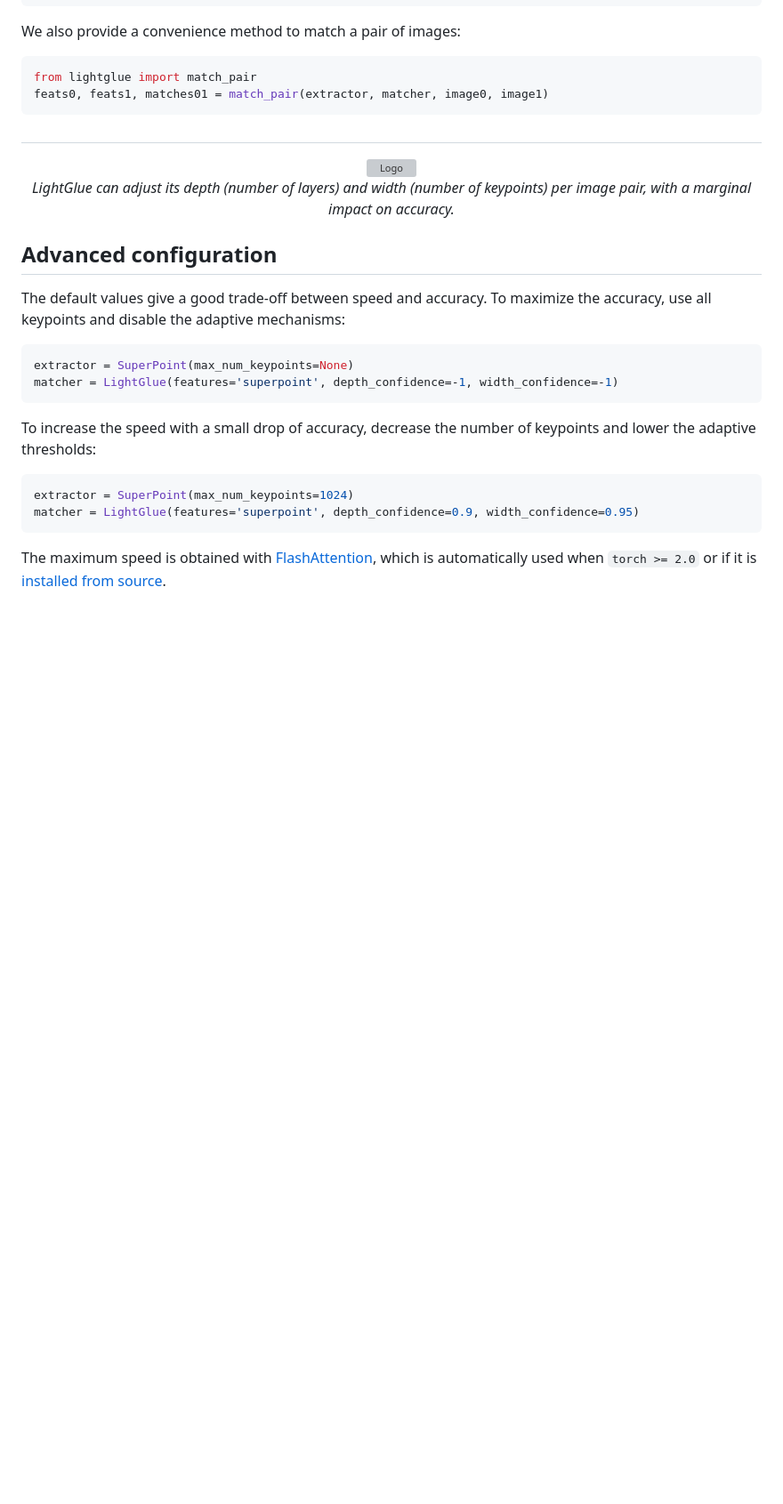
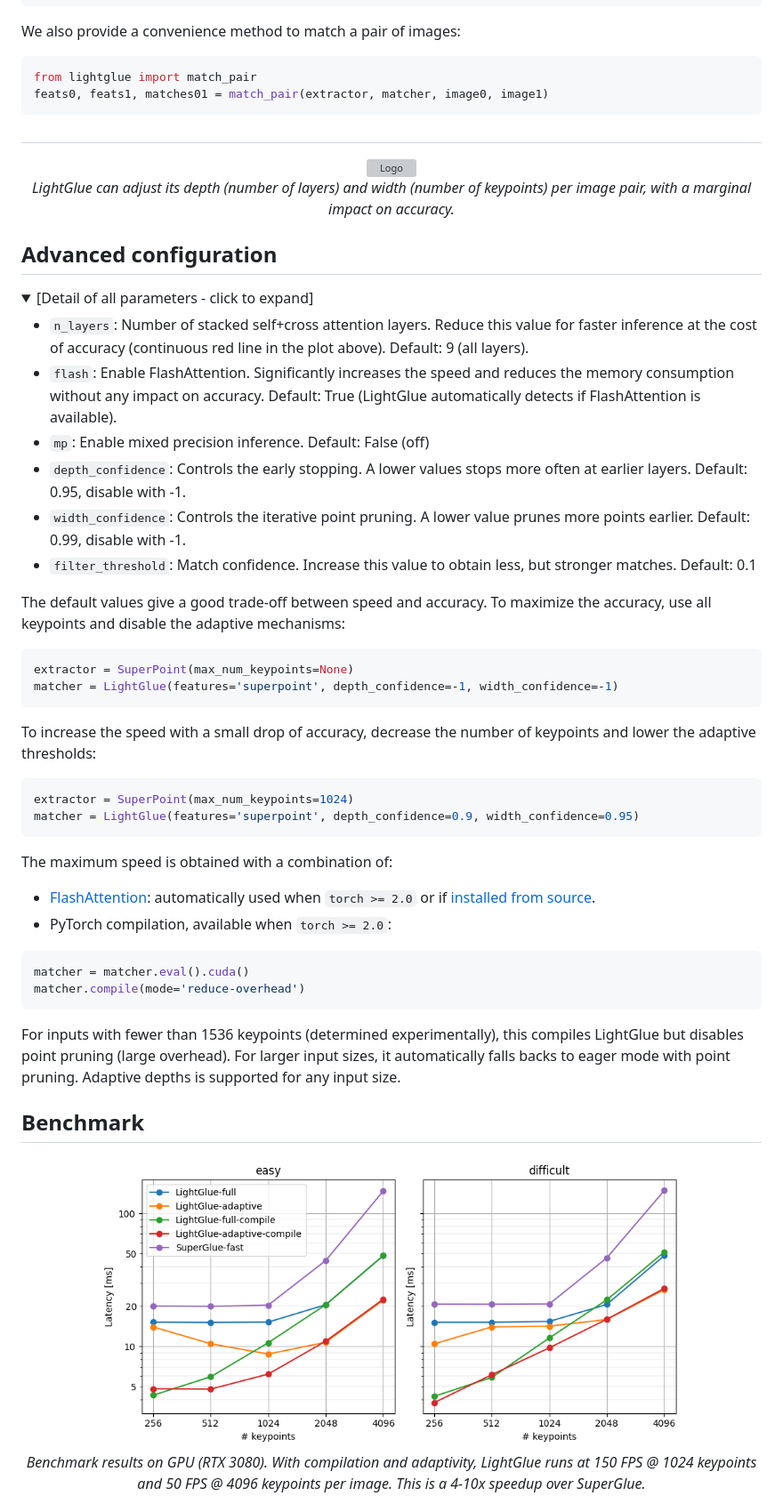
Before and after one commit to cvg/LightGlue, a Markdown page: README.md, the part around one of its changes. Shown at 89% size. GitHub-like rendering; pictures changed too: assets/benchmark.png (added); folded sections open; blank space fills up the shorter version; grey boxes are pictures that could not be loaded.

````diff
--- a/README.md
+++ b/README.md
@@ -88,6 +88,18 @@ feats0, feats1, matches01 = match_pair(extractor, matcher, image0, image1)
 
 ## Advanced configuration
 
+<details>
+<summary>[Detail of all parameters - click to expand]</summary>
+
+- ```n_layers```: Number of stacked self+cross attention layers. Reduce this value for faster inference at the cost of accuracy (continuous red line in the plot above). Default: 9 (all layers).
+- ```flash```: Enable FlashAttention. Significantly increases the speed and reduces the memory consumption without any impact on accuracy. Default: True (LightGlue automatically detects if FlashAttention is available).
+- ```mp```: Enable mixed precision inference. Default: False (off)
+- ```depth_confidence```: Controls the early stopping. A lower values stops more often at earlier layers. Default: 0.95, disable with -1.
+- ```width_confidence```: Controls the iterative point pruning. A lower value prunes more points earlier. Default: 0.99, disable with -1.
+- ```filter_threshold```: Match confidence. Increase this value to obtain less, but stronger matches. Default: 0.1
+
+</details>
+
 The default values give a good trade-off between speed and accuracy. To maximize the accuracy, use all keypoints and disable the adaptive mechanisms:
 ```python
 extractor = SuperPoint(max_num_keypoints=None)
@@ -99,4 +111,22 @@ To increase the speed with a small drop of accuracy, decrease the number of keyp
 extractor = SuperPoint(max_num_keypoints=1024)
 matcher = LightGlue(features='superpoint', depth_confidence=0.9, width_confidence=0.95)
 ```
-The maximum speed is obtained with [FlashAttention](https://arxiv.org/abs/2205.14135), which is automatically used when ```torch >= 2.0``` or if it is [installed from source](https://github.com/HazyResearch/flash-attention#installation-and-features).
+
+The maximum speed is obtained with a combination of:
+- [FlashAttention](https://arxiv.org/abs/2205.14135): automatically used when ```torch >= 2.0``` or if [installed from source](https://github.com/HazyResearch/flash-attention#installation-and-features).
+- PyTorch compilation, available when ```torch >= 2.0```:
+```python
+matcher = matcher.eval().cuda()
+matcher.compile(mode='reduce-overhead')
+```
+For inputs with fewer than 1536 keypoints (determined experimentally), this compiles LightGlue but disables point pruning (large overhead). For larger input sizes, it automatically falls backs to eager mode with point pruning. Adaptive depths is supported for any input size.
+
+## Benchmark
+
+
+<p align="center">
+  <a><img src="assets/benchmark.png" alt="Logo" width=80%></a>
+  <br>
+  <em>Benchmark results on GPU (RTX 3080). With compilation and adaptivity, LightGlue runs at 150 FPS @ 1024 keypoints and 50 FPS @ 4096 keypoints per image. This is a 4-10x speedup over SuperGlue. </em>
+</p>
+
````
Also changed, not shown: other parts of README.md (+15 -7 lines), assets/benchmark_cpu.png (added), 4 other files.
